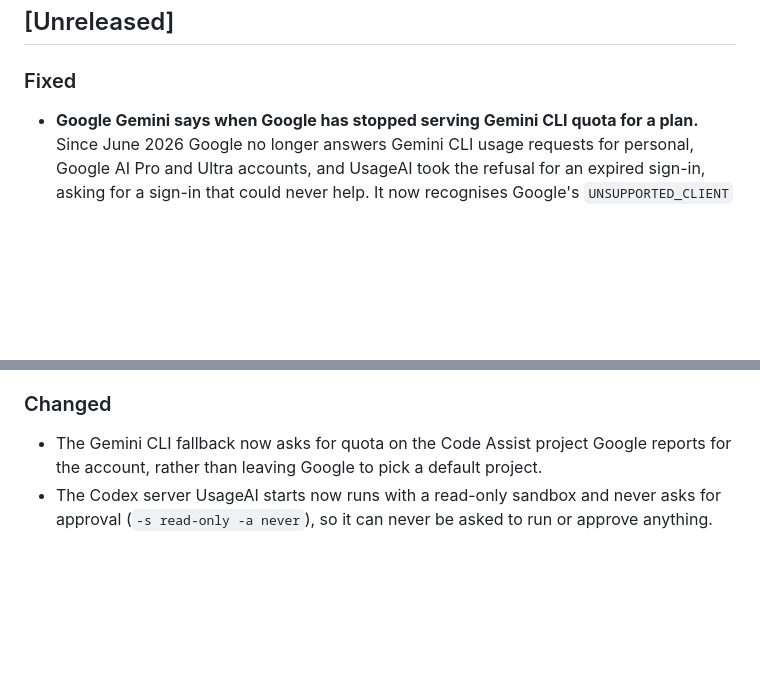
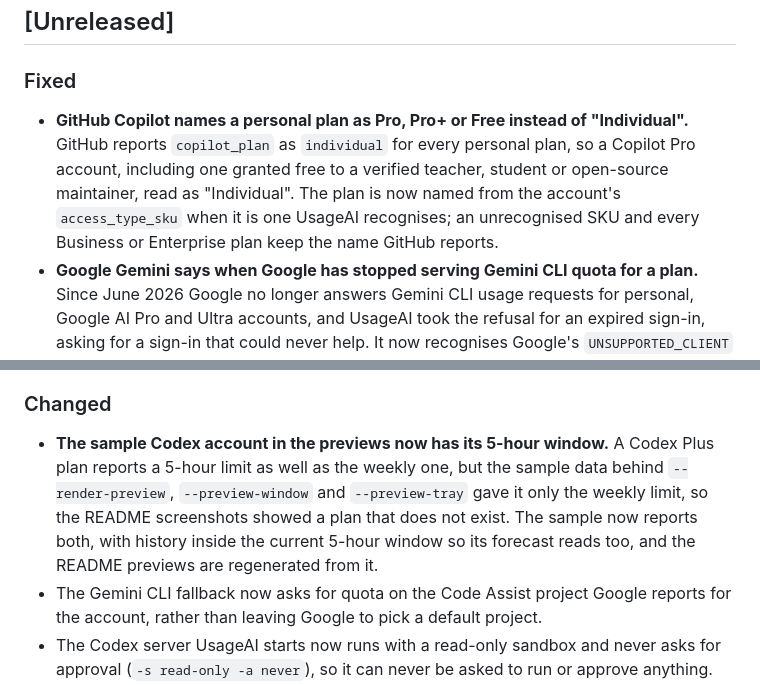
Before and after one commit to VladiKogan/UsageAI, a Markdown page: Changelog.md, 2 parts joined by grey strips. Drawn GitHub-style; blank space fills up the shorter version.

```diff
--- a/Changelog.md
+++ b/Changelog.md
@@ -8,6 +8,11 @@ The project follows [Semantic Versioning](https://semver.org/).
 
 ### Fixed
 
+- **GitHub Copilot names a personal plan as Pro, Pro+ or Free instead of "Individual".** GitHub
+  reports `copilot_plan` as `individual` for every personal plan, so a Copilot Pro account,
+  including one granted free to a verified teacher, student or open-source maintainer, read as
+  "Individual". The plan is now named from the account's `access_type_sku` when it is one UsageAI
+  recognises; an unrecognised SKU and every Business or Enterprise plan keep the name GitHub reports.
 - **Google Gemini says when Google has stopped serving Gemini CLI quota for a plan.** Since June
   2026 Google no longer answers Gemini CLI usage requests for personal, Google AI Pro and Ultra
   accounts, and UsageAI took the refusal for an expired sign-in, asking for a sign-in that could
@@ -46,6 +51,11 @@ The project follows [Semantic Versioning](https://semver.org/).
 
 ### Changed
 
+- **The sample Codex account in the previews now has its 5-hour window.** A Codex Plus plan
+  reports a 5-hour limit as well as the weekly one, but the sample data behind `--render-preview`,
+  `--preview-window` and `--preview-tray` gave it only the weekly limit, so the README screenshots
+  showed a plan that does not exist. The sample now reports both, with history inside the current
+  5-hour window so its forecast reads too, and the README previews are regenerated from it.
 - The Gemini CLI fallback now asks for quota on the Code Assist project Google reports for the
   account, rather than leaving Google to pick a default project.
 - The Codex server UsageAI starts now runs with a read-only sandbox and never asks for approval
```
Also changed, not shown: extension/CHANGELOG.md (+9 -0 lines), extension/README.md (+10 -2 lines), extension/media/dashboard-preview.png, extension/media/status-bar-preview.png, usageai-dashboard-preview.png, usageai-preview.png, 7 other files.
